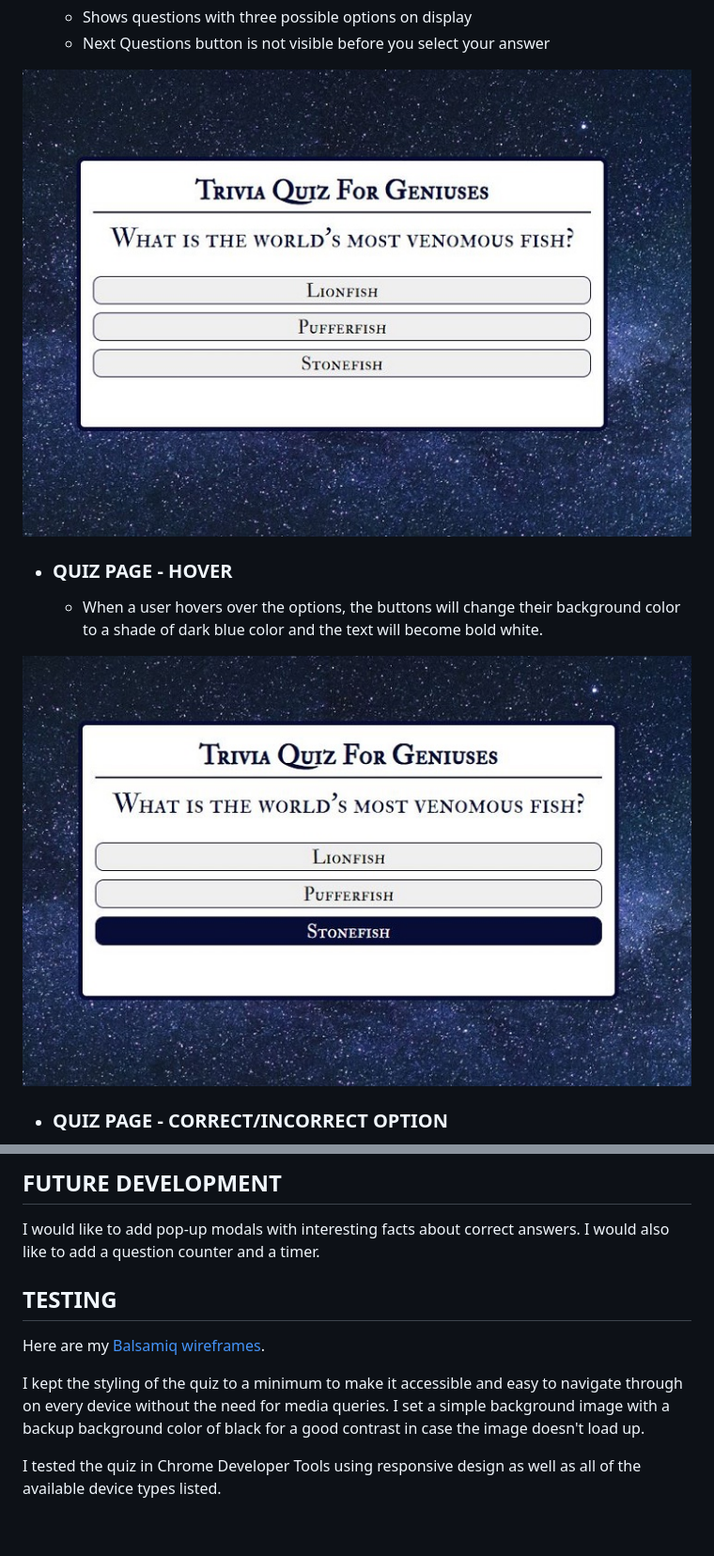
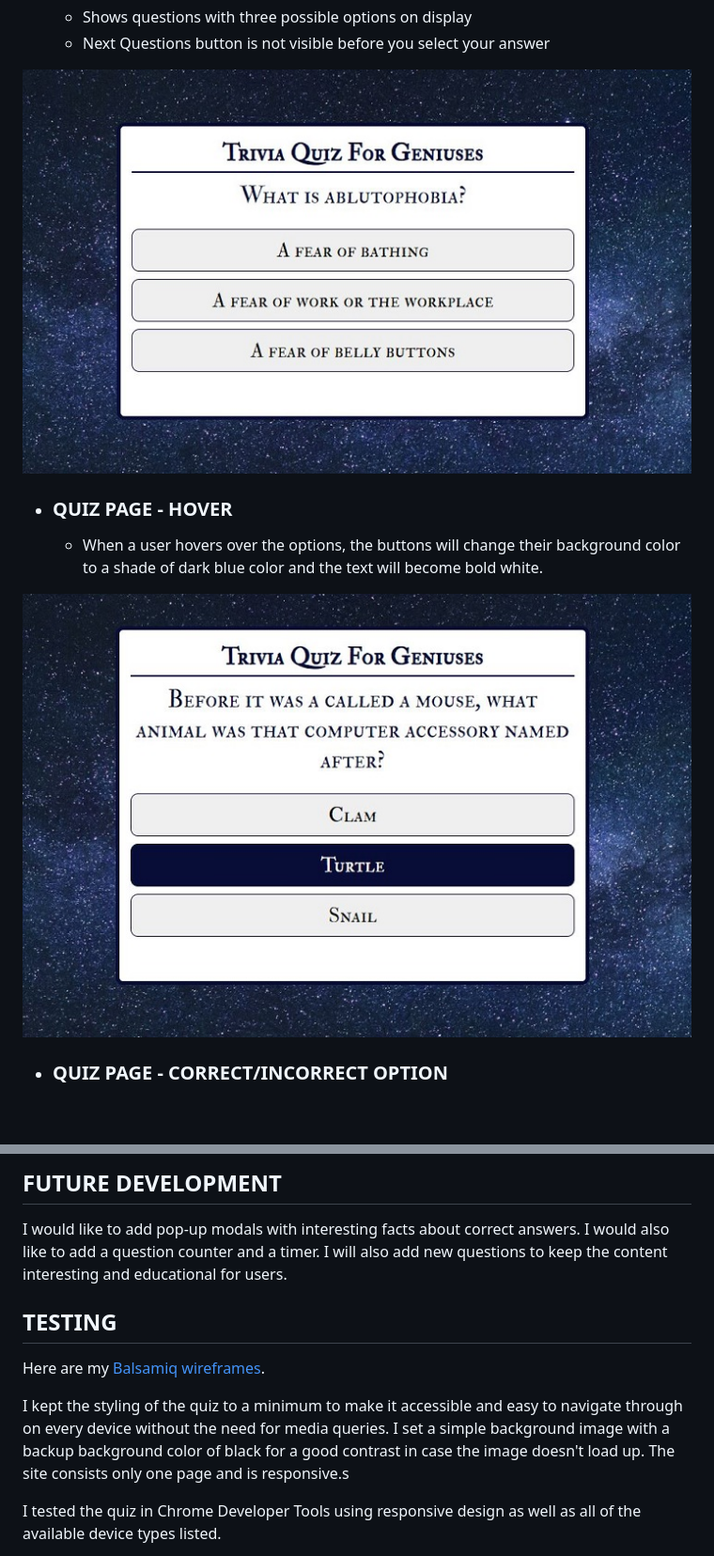
Before and after one commit to AMartins87/genius-trivia-quiz, a Markdown page: README.md, 2 parts joined by grey strips. Shown: that part at 94% size. Drawn GitHub-style; pictures changed too: assets/wireframes/wireframe_game.JPG, assets/wireframes/wireframe_game_hover.JPG; blank space fills up the shorter version.

Commit message:
Add new screenshots for the game hover function and quiz page

```diff
--- a/README.md
+++ b/README.md
@@ -49,12 +49,13 @@ The objective of this project is to create a simple and easy to navigate quiz wi
 ## **FUTURE DEVELOPMENT**
 
 I would like to add pop-up modals with interesting facts about correct answers. I would also like to add a question counter and a timer.
+I will also add new questions to keep the content interesting and educational for users.
 
 ## **TESTING**
 
 Here are my [Balsamiq wireframes](assets/wireframes/Balsamiq_wireframe.JPG).
 
-I kept the styling of the quiz to a minimum to make it accessible and easy to navigate through on every device without the need for media queries. I set a simple background image with a backup background color of black for a good contrast in case the image doesn't load up.
+I kept the styling of the quiz to a minimum to make it accessible and easy to navigate through on every device without the need for media queries. I set a simple background image with a backup background color of black for a good contrast in case the image doesn't load up. The site consists only one page and is responsive.s
 
 I tested the quiz in Chrome Developer Tools using responsive design as well as all of the available device types listed.
 
```
Also changed, not shown: favicon.png (added).
